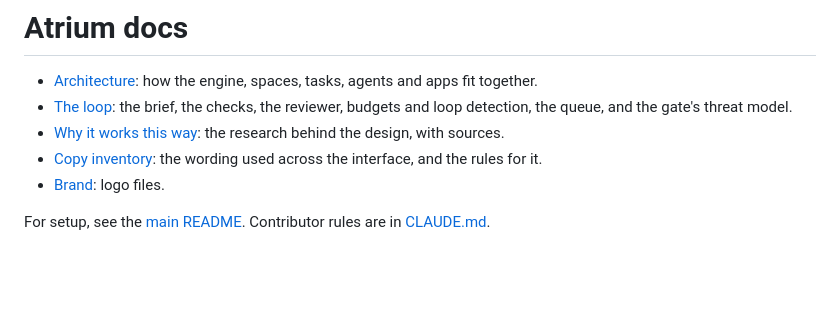
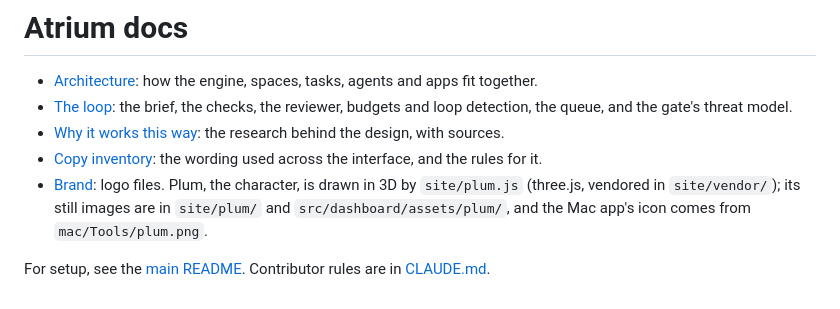
Before and after one commit to nakulpatel0306/atrium, a Markdown page: docs/README.md, the part around the change. Rendered like a GitHub page; blank space fills up the shorter version.

```diff
--- a/docs/README.md
+++ b/docs/README.md
@@ -4,6 +4,6 @@
 - [The loop](loop.md): the brief, the checks, the reviewer, budgets and loop detection, the queue, and the gate's threat model.
 - [Why it works this way](why.md): the research behind the design, with sources.
 - [Copy inventory](copy-inventory.md): the wording used across the interface, and the rules for it.
-- [Brand](brand/): logo files.
+- [Brand](brand/): logo files. Plum, the character, is drawn in 3D by `site/plum.js` (three.js, vendored in `site/vendor/`); its still images are in `site/plum/` and `src/dashboard/assets/plum/`, and the Mac app's icon comes from `mac/Tools/plum.png`.
 
 For setup, see the [main README](../README.md). Contributor rules are in [CLAUDE.md](../CLAUDE.md).
```
Also changed, not shown: README.md (+2 -2 lines), docs/screenshots/changes.jpg, docs/screenshots/palette.jpg, docs/screenshots/queue-light.jpg, docs/screenshots/queue.jpg, docs/screenshots/setup.jpg.
